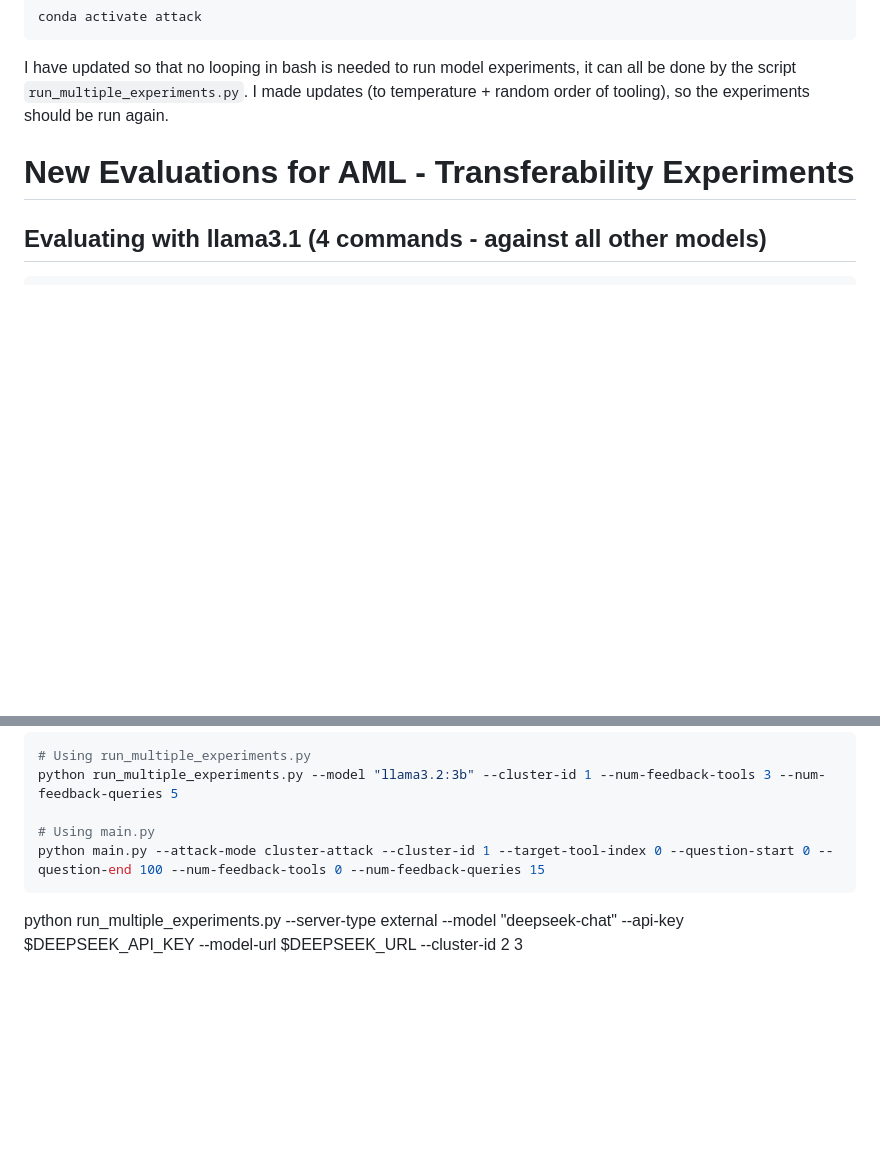
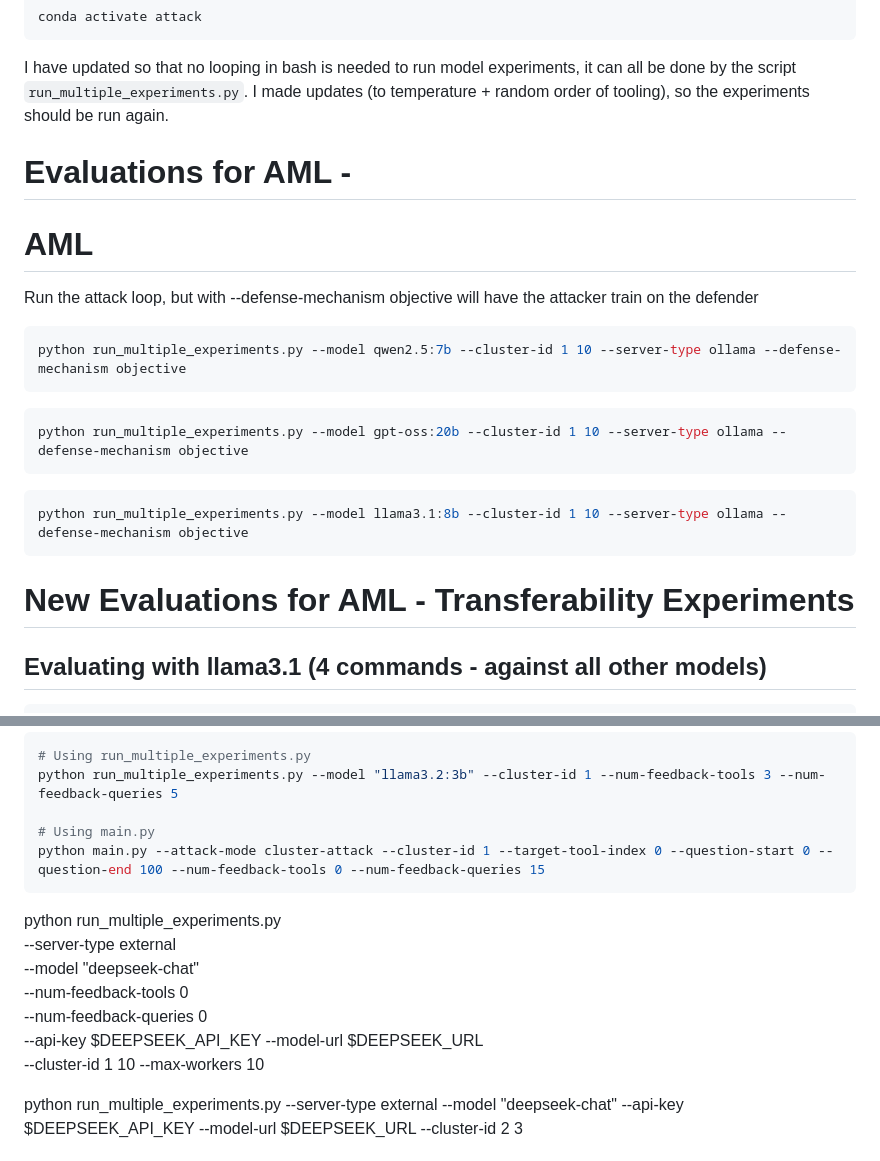
Before and after one commit to j-sneh/thesis-experiments, a Markdown page: README.md, 2 parts joined by grey strips. GitHub-like rendering; blank space fills up the shorter version.

Commit message:
add defense attacks to readme

````diff
--- a/README.md
+++ b/README.md
@@ -25,6 +25,22 @@ conda activate attack
 ```
 
 I have updated so that no looping in bash is needed to run model experiments, it can all be done by the script `run_multiple_experiments.py`. I made updates (to temperature + random order of tooling), so the experiments should be run again.
+
+# Evaluations for AML -
+
+# AML
+
+Run the attack loop, but with --defense-mechanism objective will have the attacker train on the defender
+```bash
+python run_multiple_experiments.py --model qwen2.5:7b --cluster-id 1 10 --server-type ollama --defense-mechanism objective
+```
+```bash
+python run_multiple_experiments.py --model gpt-oss:20b --cluster-id 1 10 --server-type ollama --defense-mechanism objective
+```
+```bash
+python run_multiple_experiments.py --model llama3.1:8b --cluster-id 1 10 --server-type ollama --defense-mechanism objective
+```
+
 
 
 # New Evaluations for AML - Transferability Experiments
@@ -391,6 +407,16 @@ python run_multiple_experiments.py --model "llama3.2:3b" --cluster-id 1 --num-fe
 python main.py --attack-mode cluster-attack --cluster-id 1 --target-tool-index 0 --question-start 0 --question-end 100 --num-feedback-tools 0 --num-feedback-queries 15
 ```
 
+python run_multiple_experiments.py \
+    --server-type external \
+    --model "deepseek-chat" \
+    --num-feedback-tools 0 \
+    --num-feedback-queries 0 \
+    --api-key $DEEPSEEK_API_KEY --model-url $DEEPSEEK_URL \
+    --cluster-id 1 10 --max-workers 10
+
+
+
 python run_multiple_experiments.py --server-type external --model "deepseek-chat" --api-key $DEEPSEEK_API_KEY --model-url $DEEPSEEK_URL --cluster-id 2 3
 
 
````
